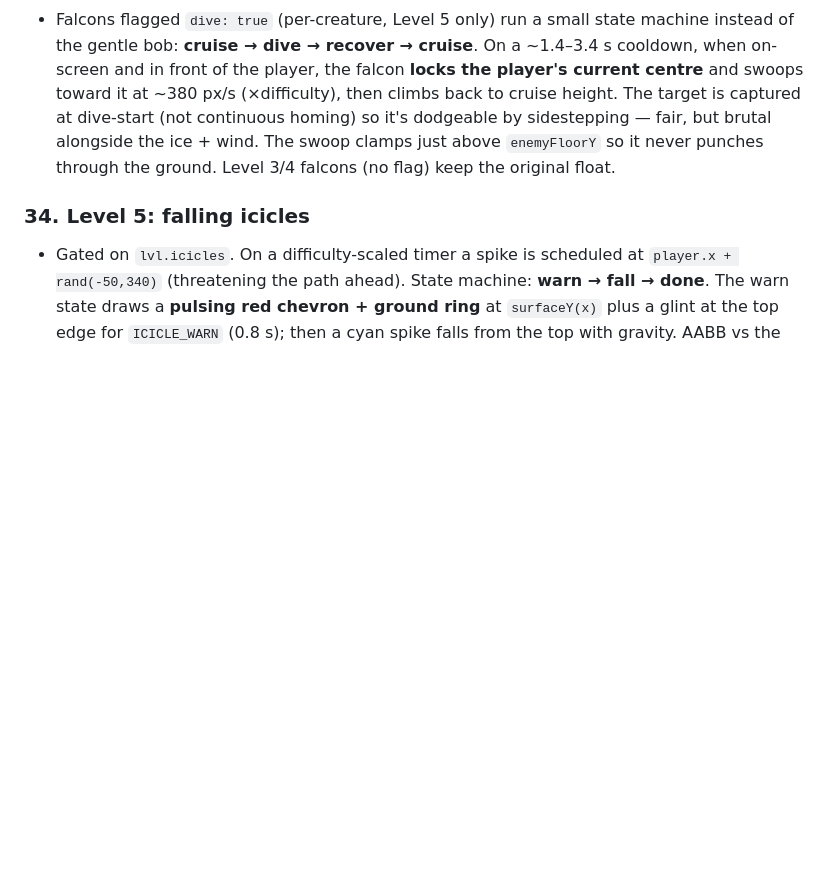
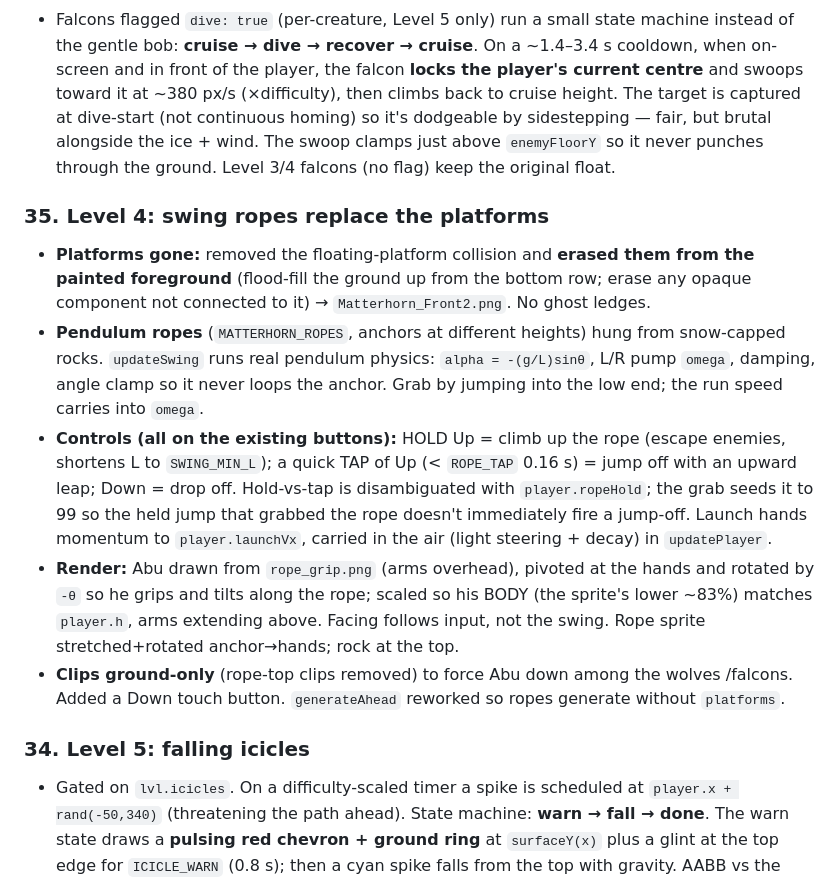
Before and after one commit to SohaibYass/AbuShakra-Game, a Markdown page: DEVELOPMENT_LOG.md, the part around the change. GitHub-like rendering; blank space fills up the shorter version.

Commit message:
Dev log: Level 4 swing ropes
Co-Authored-By: Claude Opus 4.7 <noreply@anthropic.com>

```diff
--- a/DEVELOPMENT_LOG.md
+++ b/DEVELOPMENT_LOG.md
@@ -535,6 +535,28 @@ no libraries, no build step), deployed as an installable PWA to GitHub Pages.
   wind. The swoop clamps just above `enemyFloorY` so it never punches through the
   ground. Level 3/4 falcons (no flag) keep the original float.
 
+### 35. Level 4: swing ropes replace the platforms
+- **Platforms gone:** removed the floating-platform collision and **erased them from
+  the painted foreground** (flood-fill the ground up from the bottom row; erase any
+  opaque component not connected to it) → `Matterhorn_Front2.png`. No ghost ledges.
+- **Pendulum ropes** (`MATTERHORN_ROPES`, anchors at different heights) hung from
+  snow-capped rocks. `updateSwing` runs real pendulum physics: `alpha = -(g/L)sinθ`,
+  L/R pump `omega`, damping, angle clamp so it never loops the anchor. Grab by
+  jumping into the low end; the run speed carries into `omega`.
+- **Controls (all on the existing buttons):** HOLD Up = climb up the rope (escape
+  enemies, shortens L to `SWING_MIN_L`); a quick TAP of Up (< `ROPE_TAP` 0.16 s) =
+  jump off with an upward leap; Down = drop off. Hold-vs-tap is disambiguated with
+  `player.ropeHold`; the grab seeds it to 99 so the held jump that grabbed the rope
+  doesn't immediately fire a jump-off. Launch hands momentum to `player.launchVx`,
+  carried in the air (light steering + decay) in `updatePlayer`.
+- **Render:** Abu drawn from `rope_grip.png` (arms overhead), pivoted at the hands
+  and rotated by `-θ` so he grips and tilts along the rope; scaled so his BODY (the
+  sprite's lower ~83%) matches `player.h`, arms extending above. Facing follows
+  input, not the swing. Rope sprite stretched+rotated anchor→hands; rock at the top.
+- **Clips ground-only** (rope-top clips removed) to force Abu down among the wolves
+  /falcons. Added a Down touch button. `generateAhead` reworked so ropes generate
+  without `platforms`.
+
 ### 34. Level 5: falling icicles
 - Gated on `lvl.icicles`. On a difficulty-scaled timer a spike is scheduled at
   `player.x + rand(-50,340)` (threatening the path ahead). State machine:
```
